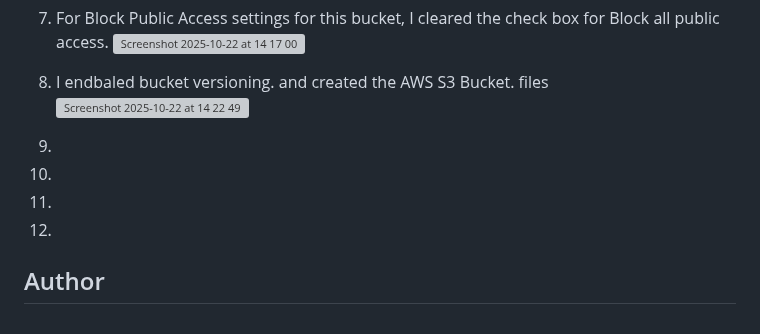
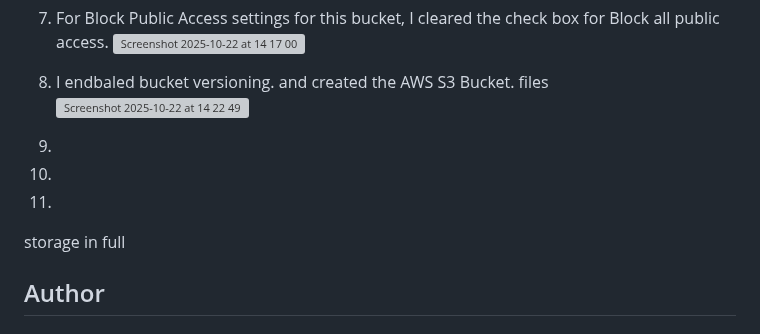
Before and after one commit to lacegiovanni17/DEVOPS, a Markdown page: website_on_s3_bucket/README.md, the part around the change. GitHub-like rendering; grey boxes are pictures that could not be loaded.

```diff
--- a/website_on_s3_bucket/README.md
+++ b/website_on_s3_bucket/README.md
@@ -57,8 +57,7 @@ I'll be using Amazon S3 (which stands for Amazon Simple Storage Service) to host
 
 10.
 11.
-12.
-
+storage in full
 ## Author
 
 #### 👤 Author1
```
